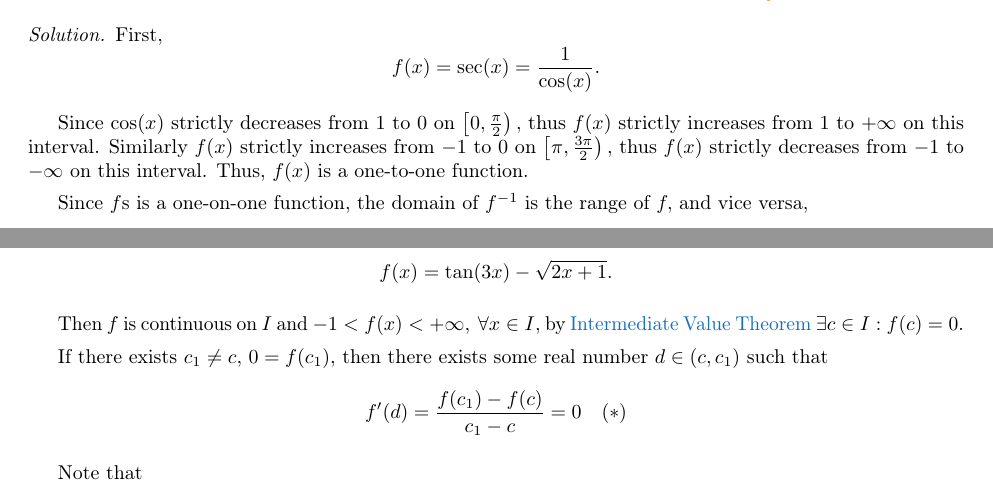
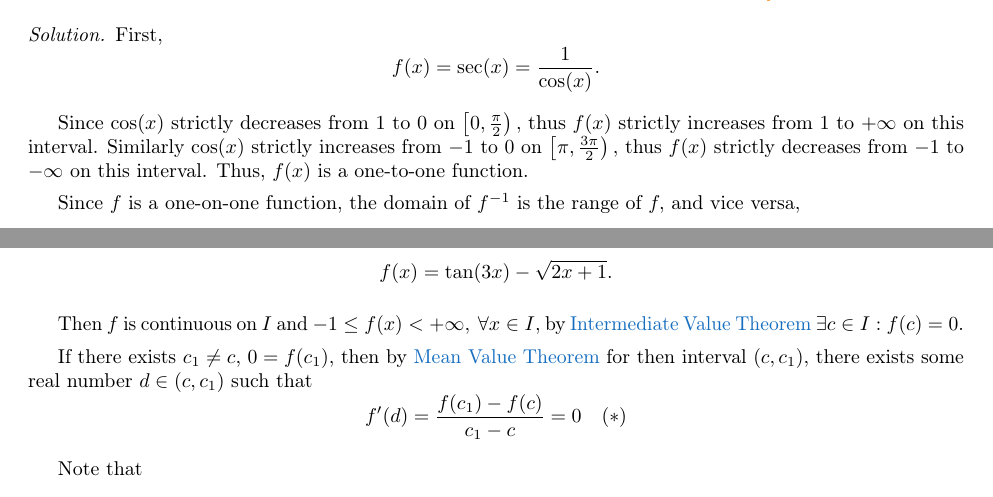
Before and after one commit to nghia71/pi, a LaTeX document (derivative-2.tex): two parts of pages 1 and 9 of 12, joined at a grey line, cut so that both start at the same text. Compiled offline with pdfLaTeX; a LaTeX package or settings file that is missing is left out.

Commit message:
Fix typos

```diff
--- a/derivative-2.tex
+++ b/derivative-2.tex
@@ -37,11 +37,11 @@
 
     Since $\cos(x)$ strictly decreases from $1$ to $0$ on $\left[ 0, \frac{\pi}{2} \right),$
     thus $f(x)$ strictly increases from $1$ to $+\infty$ on this interval.
-    Similarly $f(x)$ strictly increases from $-1$ to $0$ on $\left[ \pi, \frac{3\pi}{2} \right),$
+    Similarly $\cos(x)$ strictly increases from $-1$ to $0$ on $\left[ \pi, \frac{3\pi}{2} \right),$
     thus $f(x)$ strictly decreases from $-1$ to $-\infty$ on this interval.
     Thus, $f(x)$ is a one-to-one function.
 
-    Since $f$s is a one-on-one function, the domain of $f^{-1}$ is the range of $f,$ and vice versa,
+    Since $f$ is a one-on-one function, the domain of $f^{-1}$ is the range of $f,$ and vice versa,
     \[
         D_{f^{-1}} = R_f = \left( -\infty, -1 \right] \cup \left[ 1, +\infty \right),\
         R_{f^{-1}} = D_f = \left[ 0, \frac{\pi}{2} \right) \cup \left[ \pi, \frac{3\pi}{2} \right).
@@ -347,10 +347,11 @@
         f(x) = \tan(3x) - \sqrt{2x + 1}.
     \]
 
-    Then $f$ is continuous on $I$ and $-1 < f(x) < +\infty,\ \forall x \in I,$
+    Then $f$ is continuous on $I$ and $-1 \le f(x) < +\infty,\ \forall x \in I,$
     by \nameref{theorem:intermediate-value-theorem} $\exists c \in I: f(c) = 0.$
 
-    If there exists $c_1 \ne c,$ $0 = f(c_1),$ then there exists some real number $d \in (c,c_1)$ such that
+    If there exists $c_1 \ne c,$ $0 = f(c_1),$ then by \nameref{theorem:mean-value-theorem} for then interval $(c, c_1),$
+    there exists some real number $d \in (c,c_1)$ such that
     \[
         f'(d) = \frac{f(c_1) - f(c)}{c_1 - c} = 0 \quad (*)
     \]
```
Also changed, not shown: derivative-2.pdf, derivative-2.tex (6 more changed lines), 3 other files.
